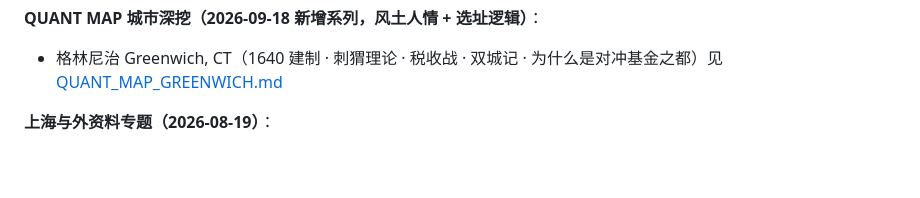
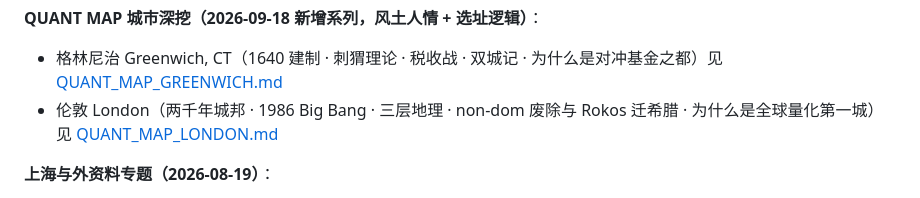
Before and after one commit to pengpengyi92/dsh-quant, a Markdown page: quant-history/README.md, the part around the change. GitHub-like rendering; blank space fills up the shorter version.

```diff
--- a/quant-history/README.md
+++ b/quant-history/README.md
@@ -141,6 +141,7 @@
 
 **QUANT MAP 城市深挖（2026-09-18 新增系列，风土人情 + 选址逻辑）**：
 - 格林尼治 Greenwich, CT（1640 建制 · 刺猬理论 · 税收战 · 双城记 · 为什么是对冲基金之都）见 [QUANT_MAP_GREENWICH.md](QUANT_MAP_GREENWICH.md)
+- 伦敦 London（两千年城邦 · 1986 Big Bang · 三层地理 · non-dom 废除与 Rokos 迁希腊 · 为什么是全球量化第一城）见 [QUANT_MAP_LONDON.md](QUANT_MAP_LONDON.md)
 
 **上海与外资料专题（2026-08-19）**：
 - 上海量化虹吸效应（五大引擎：交易所/资本/人才/路径/政策）见 [SHANGHAI_GRAVITY.md](SHANGHAI_GRAVITY.md)
```
Also changed, not shown: README.md (+1 -1 lines), quant-history/QUANT_MAP_LONDON.md (added, +222 -0 lines).
